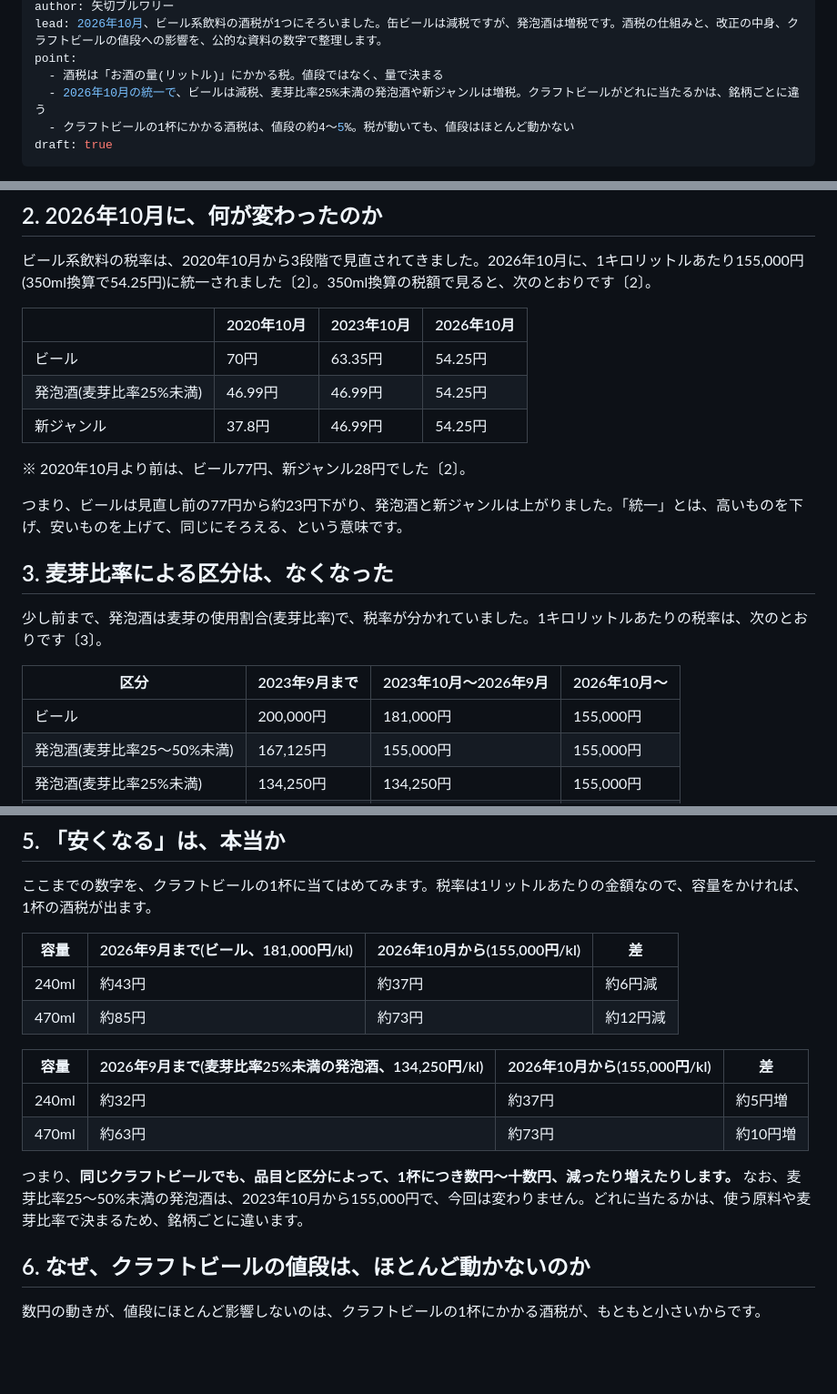
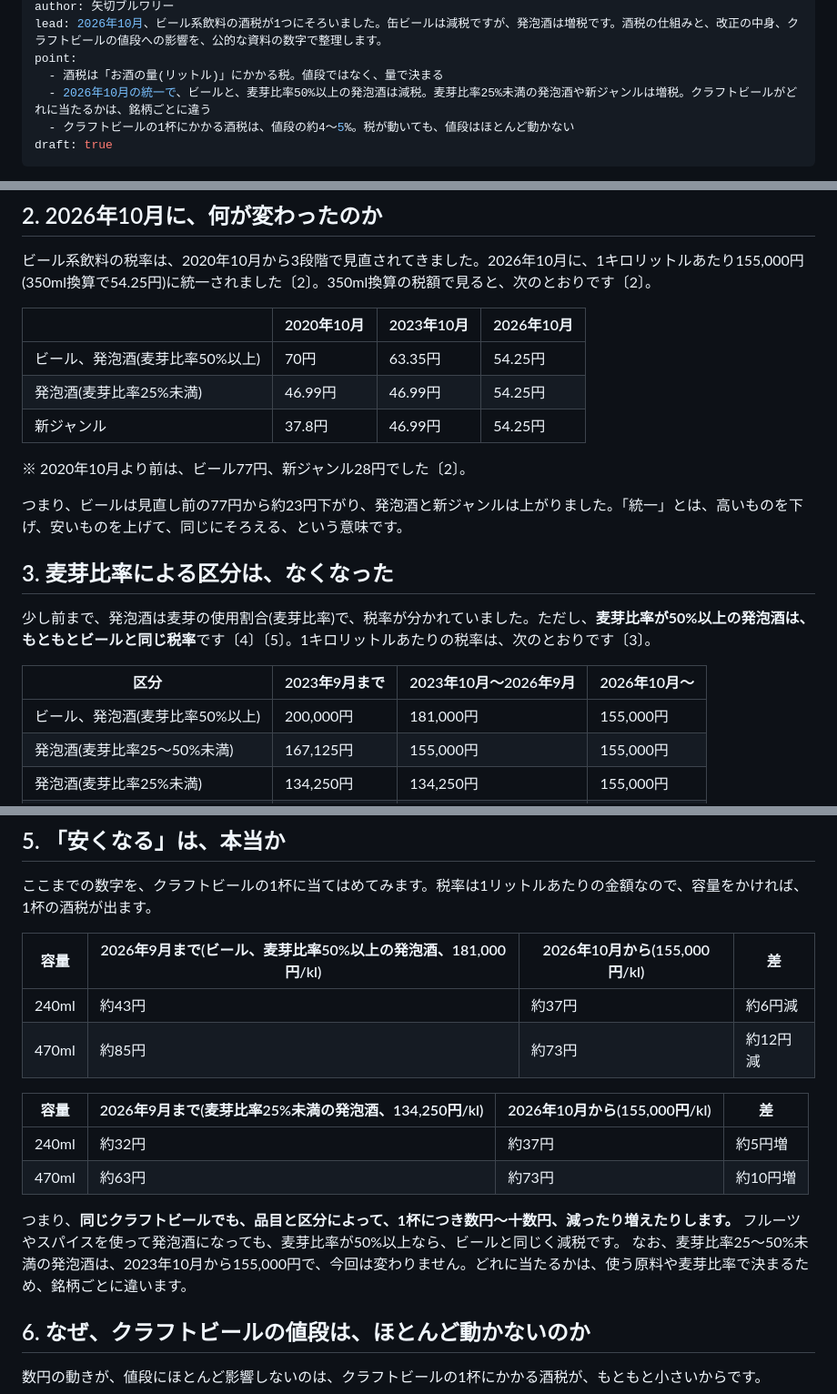
Before and after one commit to section90907/yagiri-web, a Markdown page: content/journal/shuzei-2026.md, 3 parts joined by grey strips. Shown at 91% size. Rendered like a GitHub page; blank space fills up the shorter version.

Commit message:
酒税の記事: 麦芽比率50%以上の発泡酒はビールと同じ税率であることを反映(国税庁の手引きを出典に追加)
Co-Authored-By: Claude Sonnet 5.5 <noreply@anthropic.com>
Claude-Session: https://claude.ai/code/session_01UUa7p4L5aSwormESTqnEdR

```diff
--- a/content/journal/shuzei-2026.md
+++ b/content/journal/shuzei-2026.md
@@ -7,7 +7,7 @@ author: 矢切ブルワリー
 lead: 2026年10月、ビール系飲料の酒税が1つにそろいました。缶ビールは減税ですが、発泡酒は増税です。酒税の仕組みと、改正の中身、クラフトビールの値段への影響を、公的な資料の数字で整理します。
 point:
   - 酒税は「お酒の量(リットル)」にかかる税。値段ではなく、量で決まる
-  - 2026年10月の統一で、ビールは減税、麦芽比率25%未満の発泡酒や新ジャンルは増税。クラフトビールがどれに当たるかは、銘柄ごとに違う
+  - 2026年10月の統一で、ビールと、麦芽比率50%以上の発泡酒は減税。麦芽比率25%未満の発泡酒や新ジャンルは増税。クラフトビールがどれに当たるかは、銘柄ごとに違う
   - クラフトビールの1杯にかかる酒税は、値段の約4〜5%。税が動いても、値段はほとんど動かない
 draft: true
 ---
@@ -28,7 +28,7 @@ draft: true
 
 | | 2020年10月 | 2023年10月 | 2026年10月 |
 |---|---|---|---|
-| ビール | 70円 | 63.35円 | 54.25円 |
+| ビール、発泡酒(麦芽比率50%以上) | 70円 | 63.35円 | 54.25円 |
 | 発泡酒(麦芽比率25%未満) | 46.99円 | 46.99円 | 54.25円 |
 | 新ジャンル | 37.8円 | 46.99円 | 54.25円 |
 
@@ -38,11 +38,11 @@ draft: true
 
 ## 3. 麦芽比率による区分は、なくなった
 
-少し前まで、発泡酒は麦芽の使用割合(麦芽比率)で、税率が分かれていました。1キロリットルあたりの税率は、次のとおりです〔3〕。
+少し前まで、発泡酒は麦芽の使用割合(麦芽比率)で、税率が分かれていました。ただし、**麦芽比率が50%以上の発泡酒は、もともとビールと同じ税率**です〔4〕〔5〕。1キロリットルあたりの税率は、次のとおりです〔3〕。
 
 | 区分 | 2023年9月まで | 2023年10月〜2026年9月 | 2026年10月〜 |
 |---|---|---|---|
-| ビール | 200,000円 | 181,000円 | 155,000円 |
+| ビール、発泡酒(麦芽比率50%以上) | 200,000円 | 181,000円 | 155,000円 |
 | 発泡酒(麦芽比率25〜50%未満) | 167,125円 | 155,000円 | 155,000円 |
 | 発泡酒(麦芽比率25%未満) | 134,250円 | 134,250円 | 155,000円 |
 | 新ジャンル | 108,000円 | 134,250円 | 155,000円 |
@@ -59,7 +59,7 @@ draft: true
 
 ここまでの数字を、クラフトビールの1杯に当てはめてみます。税率は1リットルあたりの金額なので、容量をかければ、1杯の酒税が出ます。
 
-| 容量 | 2026年9月まで(ビール、181,000円/kl) | 2026年10月から(155,000円/kl) | 差 |
+| 容量 | 2026年9月まで(ビール、麦芽比率50%以上の発泡酒、181,000円/kl) | 2026年10月から(155,000円/kl) | 差 |
 |---|---|---|---|
 | 240ml | 約43円 | 約37円 | 約6円減 |
 | 470ml | 約85円 | 約73円 | 約12円減 |
@@ -69,7 +69,7 @@ draft: true
 | 240ml | 約32円 | 約37円 | 約5円増 |
 | 470ml | 約63円 | 約73円 | 約10円増 |
 
-つまり、**同じクラフトビールでも、品目と区分によって、1杯につき数円〜十数円、減ったり増えたりします。** なお、麦芽比率25〜50%未満の発泡酒は、2023年10月から155,000円で、今回は変わりません。どれに当たるかは、使う原料や麦芽比率で決まるため、銘柄ごとに違います。
+つまり、**同じクラフトビールでも、品目と区分によって、1杯につき数円〜十数円、減ったり増えたりします。** フルーツやスパイスを使って発泡酒になっても、麦芽比率が50%以上なら、ビールと同じく減税です。 なお、麦芽比率25〜50%未満の発泡酒は、2023年10月から155,000円で、今回は変わりません。どれに当たるかは、使う原料や麦芽比率で決まるため、銘柄ごとに違います。
 
 ## 6. なぜ、クラフトビールの値段は、ほとんど動かないのか
 
```
Also changed, not shown: other parts of content/journal/shuzei-2026.md (+2 -1 lines).
